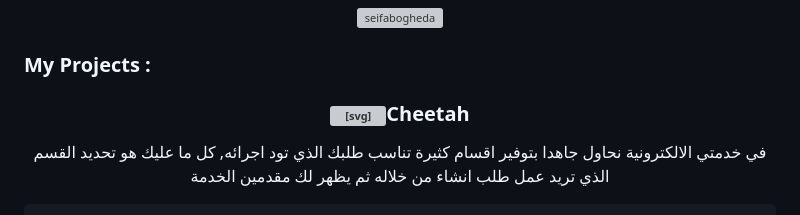
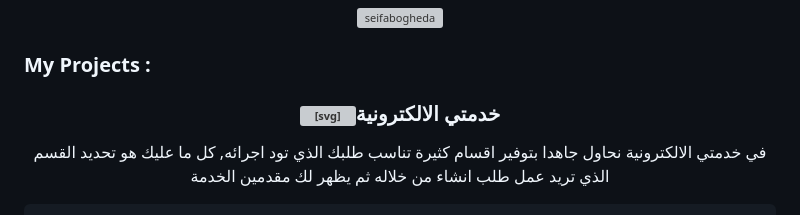
Before and after one commit to seifabogheda/seifabogheda, a Markdown page: README.md, the part around the change. Drawn GitHub-style; grey boxes are pictures that could not be loaded.

```diff
--- a/README.md
+++ b/README.md
@@ -38,7 +38,7 @@
 <p><img align="center" src="https://github-readme-streak-stats.herokuapp.com/?user=seifabogheda&" alt="seifabogheda" /></p>
  <h3 align="left">My Projects :</h3>
 
-<h3 dir="auto"><a id="user-content-cheetah" class="anchor" aria-hidden="true" href="#خدمتي الالكترونية"><svg class="octicon octicon-link" viewBox="0 0 16 16" version="1.1" width="16" height="16" aria-hidden="true"><path d="m7.775 3.275 1.25-1.25a3.5 3.5 0 1 1 4.95 4.95l-2.5 2.5a3.5 3.5 0 0 1-4.95 0 .751.751 0 0 1 .018-1.042.751.751 0 0 1 1.042-.018 1.998 1.998 0 0 0 2.83 0l2.5-2.5a2.002 2.002 0 0 0-2.83-2.83l-1.25 1.25a.751.751 0 0 1-1.042-.018.751.751 0 0 1-.018-1.042Zm-4.69 9.64a1.998 1.998 0 0 0 2.83 0l1.25-1.25a.751.751 0 0 1 1.042.018.751.751 0 0 1 .018 1.042l-1.25 1.25a3.5 3.5 0 1 1-4.95-4.95l2.5-2.5a3.5 3.5 0 0 1 4.95 0 .751.751 0 0 1-.018 1.042.751.751 0 0 1-1.042.018 1.998 1.998 0 0 0-2.83 0l-2.5 2.5a1.998 1.998 0 0 0 0 2.83Z"></path></svg></a><a id="user-content-chitah" href="#خدمتي الالكترونية"></a>Cheetah</h3>
+<h3 dir="auto"><a id="user-content-cheetah" class="anchor" aria-hidden="true" href="#خدمتي الالكترونية"><svg class="octicon octicon-link" viewBox="0 0 16 16" version="1.1" width="16" height="16" aria-hidden="true"><path d="m7.775 3.275 1.25-1.25a3.5 3.5 0 1 1 4.95 4.95l-2.5 2.5a3.5 3.5 0 0 1-4.95 0 .751.751 0 0 1 .018-1.042.751.751 0 0 1 1.042-.018 1.998 1.998 0 0 0 2.83 0l2.5-2.5a2.002 2.002 0 0 0-2.83-2.83l-1.25 1.25a.751.751 0 0 1-1.042-.018.751.751 0 0 1-.018-1.042Zm-4.69 9.64a1.998 1.998 0 0 0 2.83 0l1.25-1.25a.751.751 0 0 1 1.042.018.751.751 0 0 1 .018 1.042l-1.25 1.25a3.5 3.5 0 1 1-4.95-4.95l2.5-2.5a3.5 3.5 0 0 1 4.95 0 .751.751 0 0 1-.018 1.042.751.751 0 0 1-1.042.018 1.998 1.998 0 0 0-2.83 0l-2.5 2.5a1.998 1.998 0 0 0 0 2.83Z"></path></svg></a><a id="user-content-chitah" href="#خدمتي الالكترونية"></a>خدمتي الالكترونية</h3>
 
 <p dir="auto">في خدمتي الالكترونية نحاول جاهدا بتوفير اقسام كثيرة تناسب طلبك الذي تود اجرائه, كل ما عليك هو تحديد القسم الذي تريد عمل طلب انشاء من خلاله ثم يظهر لك مقدمين الخدمة </p>
 
```
